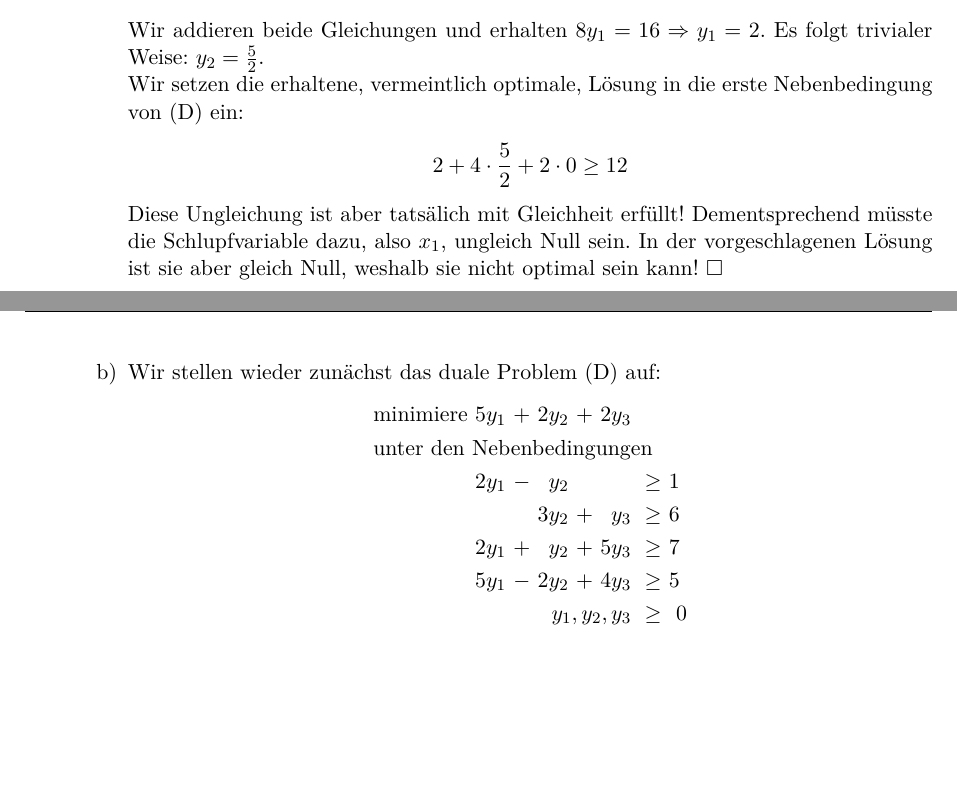
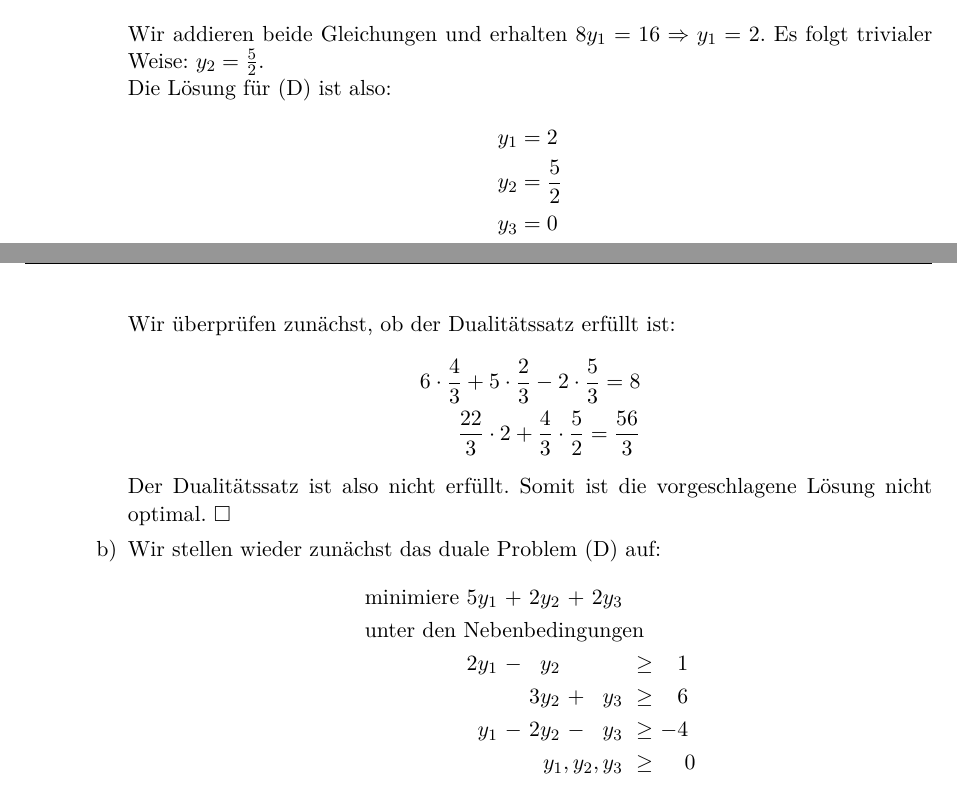
Before and after one commit to tronje/Opti, a LaTeX document (07/07.tex): two parts of pages 1 and 2 of 4, joined at a grey line, cut so that both start at the same text, the shorter picture padded with empty space. Compiled offline with pdfLaTeX.

Commit message:
fixed mistakes. Now acutally done

```diff
--- a/07/07.tex
+++ b/07/07.tex
@@ -65,16 +65,18 @@
                     5y_1 - 2y_2 &= 5\
                     \end{align*}
                     Wir addieren beide Gleichungen und erhalten $8y_1 = 16 \Rightarrow y_1 = 2$. Es folgt trivialer Weise: $y_2 = \frac{5}{2}$.\\
-                    Wir setzen die erhaltene, vermeintlich optimale, Lösung in die erste Nebenbedingung von (D) ein:
+                    Die Lösung für (D) ist also:
                     \begin{align*}
-                    2 + 4 \cdot \frac{5}{2} + 2 \cdot 0 \geq 12
+                        y_1 &= 2\\
+                        y_2 &= \frac{5}{2}\\
+                        y_3 &= 0
                     \end{align*}
-                    Diese Ungleichung ist aber tatsälich mit Gleichheit erfüllt! Dementsprechend müsste die Schlupfvariable dazu, also $x_1$, ungleich Null sein.
-                    In der vorgeschlagenen Lösung ist sie aber gleich Null, weshalb sie nicht optimal sein kann! $\qed$
-                    % Wir setzen diese vermeintlich optimale Lösung in das Hauptproblem von (D) ein, und erhalten als Ergebnis $18$. Setzt man die vorgeschlagene
-                    % Lösung in (P) ein, so erhält man ebenfalls $18$ als Ergebnis. Nun liegt es nahe zu folgern, dass die vorgeschlagene Lösung tatsächlich
-                    % optimal ist. Aber: wir haben vergessen, die erhaltene Lösung von (D) in die Nebenbedingungen einzusetzen! Tut man dies, so erhält man für die
-                    % erste Nebenbe
+                    Wir überprüfen zunächst, ob der Dualitätssatz erfüllt ist:
+                    \begin{align*}
+                        6 \cdot \frac{4}{3} + 5 \cdot \frac{2}{3} - 2 \cdot \frac{5}{3} = 8\\
+                        \frac{22}{3} \cdot 2 + \frac{4}{3} \cdot \frac{5}{2} = \frac{56}{3}
+                    \end{align*}
+                    Der Dualitätssatz ist also nicht erfüllt. Somit ist die vorgeschlagene Lösung nicht optimal. $\qed$
                 \item[b)]
                     Wir stellen wieder zunächst das duale Problem (D) auf:
                     \begin{align*}
@@ -83,8 +85,7 @@
                     & \rlap{unter den Nebenbedingungen} & & & & & & & \\
                     && 2y_1 &\ - &\  y_2 &    &       &\ \geq &\  1\ \\
                     &&      &    &\ 3y_2 &\ + &\  y_3 &\ \geq &\  6\ \\
-                    && 2y_1 &\ + &\  y_2 &\ + &\ 5y_3 &\ \geq &\  7\ \\
-                    && 5y_1 &\ - &\ 2y_2 &\ + &\ 4y_3 &\ \geq &\  5\ \\
+                    &&  y_1 &\ - &\ 2y_2 &\ - &\  y_3 &\ \geq &\ -4\ \\
                     && & & & & \llap{$y_1,y_2,y_3$} &\ \geq &\ 0
                     \end{alignedat}
                     \end{align*}
```
Also changed, not shown: 07/07.pdf, 07/07.tex (8 more changed lines).
